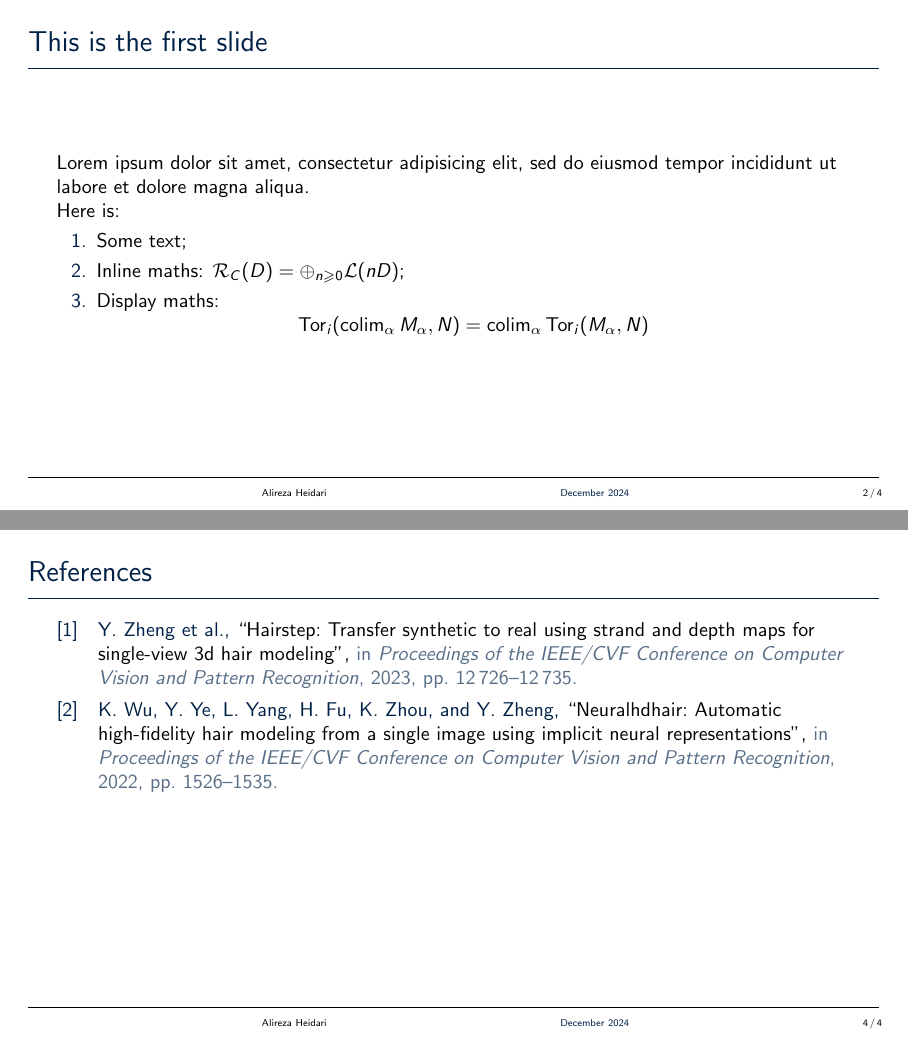
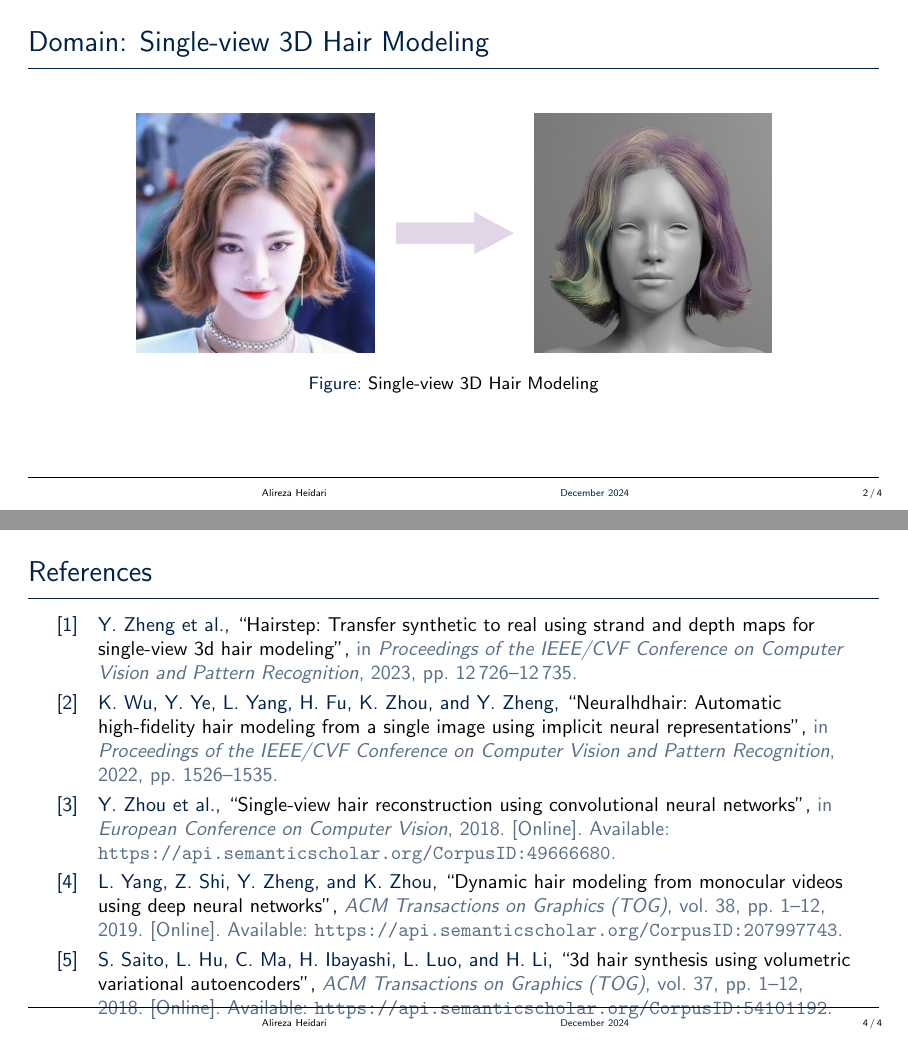
Before and after one commit to deepmancer/literature-review, LaTeX slides (generative-ai/diffusion/HairStep/main.tex, which reads generative-ai/diffusion/HairStep/slides/task-intro.tex): pages 2 and 9 of 9, joined at a grey line. Compiled offline with pdfLaTeX.

Commit message:
Refactor LaTeX presentation structure and update references

```diff
--- a/generative-ai/diffusion/HairStep/latex-presentation-template/main.tex
+++ b/generative-ai/diffusion/HairStep/main.tex
@@ -46,22 +46,7 @@
 % -------------------------------
 % Slide Content
 % -------------------------------
-\begin{frame}
-  \frametitle{This is the first slide}
-  \framesubtitle{A bit more information about this}
-
-  Lorem ipsum dolor sit amet, consectetur adipisicing elit, sed do eiusmod tempor incididunt ut labore et dolore magna aliqua.
-
-  Here is:
-  \begin{enumerate}
-      \item Some text;
-      \item Inline maths: $\mathcal{R}_C(D)=\oplus_{n\geqslant0}\mathcal{L}(nD)$;
-      \item Display maths:
-      \[
-          \operatorname{Tor}_i(\operatorname{colim}_\alpha M_\alpha, N) = \operatorname{colim}_\alpha\operatorname{Tor}_i(M_\alpha, N)
-      \]
-  \end{enumerate}
-\end{frame}
+\include{slides/task-intro}
 
 
 \begin{frame}{Make Titles Informative}
--- /dev/null
+++ b/generative-ai/diffusion/HairStep/slides/task-intro.tex
@@ -0,0 +1,9 @@
+\begin{frame}
+    \frametitle{Domain: Single-view 3D Hair Modeling}
+    \begin{figure}[H]
+        \centering
+        \includegraphics[width=0.8\linewidth]{assets/figures/task-intro.png}
+        \caption{Single-view 3D Hair Modeling}
+        \label{fig:task-intro}
+    \end{figure}
+\end{frame}
```
Also changed, not shown: generative-ai/diffusion/HairStep/latex-presentation-template/references.bib (deleted, +0 -15 lines), generative-ai/diffusion/HairStep/references.bib (added, +43 -0 lines), generative-ai/diffusion/HairStep/slides/related-works.tex (added, +4 -0 lines), generative-ai/diffusion/HairStep/Makefile (renamed from generative-ai/diffusion/HairStep/latex-presentation-template/Makefile), generative-ai/diffusion/HairStep/assets/figures/baselines/HairNet.png (added), generative-ai/diffusion/HairStep/assets/figures/baselines/NeuralHDHair.png (added), generative-ai/diffusion/HairStep/assets/figures/baselines/volumetric_variational_autoencoders.png (added), generative-ai/diffusion/HairStep/assets/figures/task-intro.png (added), generative-ai/diffusion/HairStep/assets/presentation-theme/title-slide-background-wide.png (renamed from generative-ai/diffusion/HairStep/latex-presentation-template/assets/presentation-theme/title-slide-background-wide.png), generative-ai/diffusion/HairStep/config/frame-settings.tex (renamed from generative-ai/diffusion/HairStep/latex-presentation-template/config/frame-settings.tex), generative-ai/diffusion/HairStep/config/preamble.tex (renamed from generative-ai/diffusion/HairStep/latex-presentation-template/config/preamble.tex), generative-ai/diffusion/HairStep/latex-presentation-template/main.pdf (deleted), generative-ai/diffusion/HairStep/main.pdf (added), generative-ai/diffusion/HairStep/slides/titlepage.tex (renamed from generative-ai/diffusion/HairStep/latex-presentation-template/slides/titlepage.tex).
